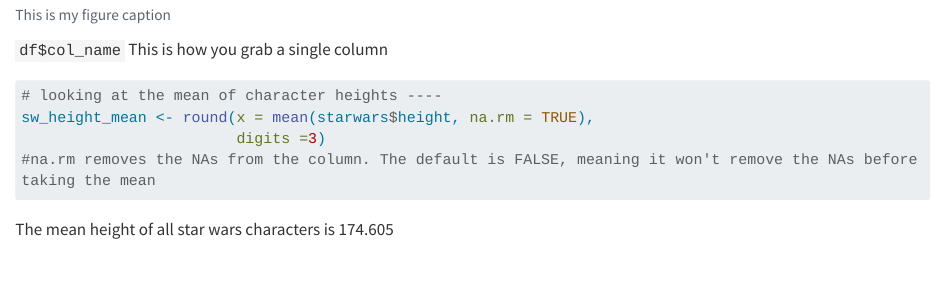
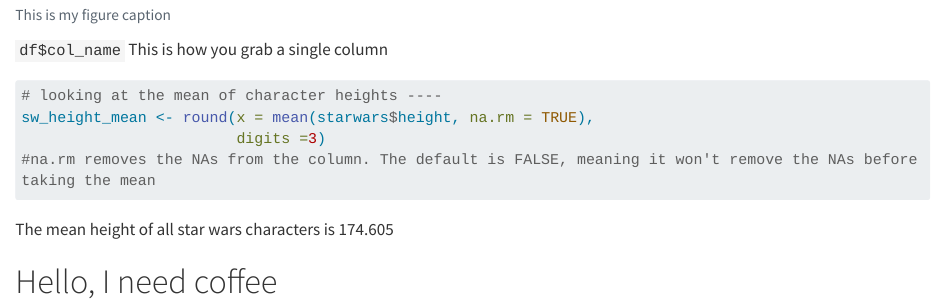
Before and after one commit to jordancsibley/eds212-day5a, a Quarto document (day5a-quarto-practice.qmd): the page in a window 1100 px wide, from 1600 px down. Rendered offline with R 4.5, knitr and Pandoc in place of Quarto, with nearby package versions; long lines of code are wrapped.

````diff
--- a/day5a-quarto-practice.qmd
+++ b/day5a-quarto-practice.qmd
@@ -71,3 +72,5 @@
 ```
 
 The mean height of all star wars characters is `r sw_height_mean`
+
+# Hello, I need coffee
````
Also changed, not shown: day5a-quarto-practice.qmd (21 more changed lines).
